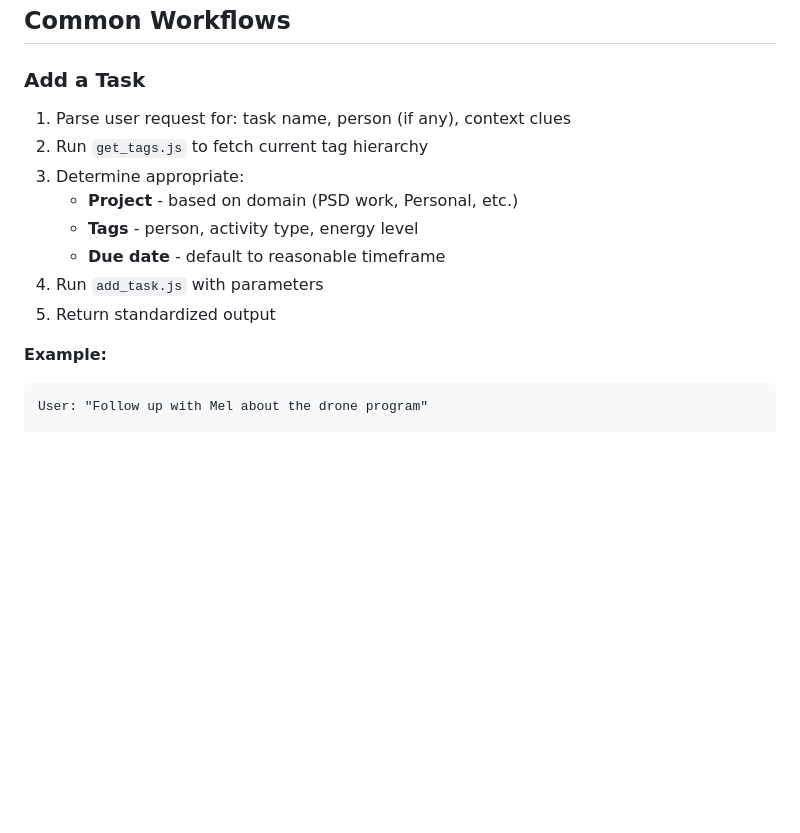
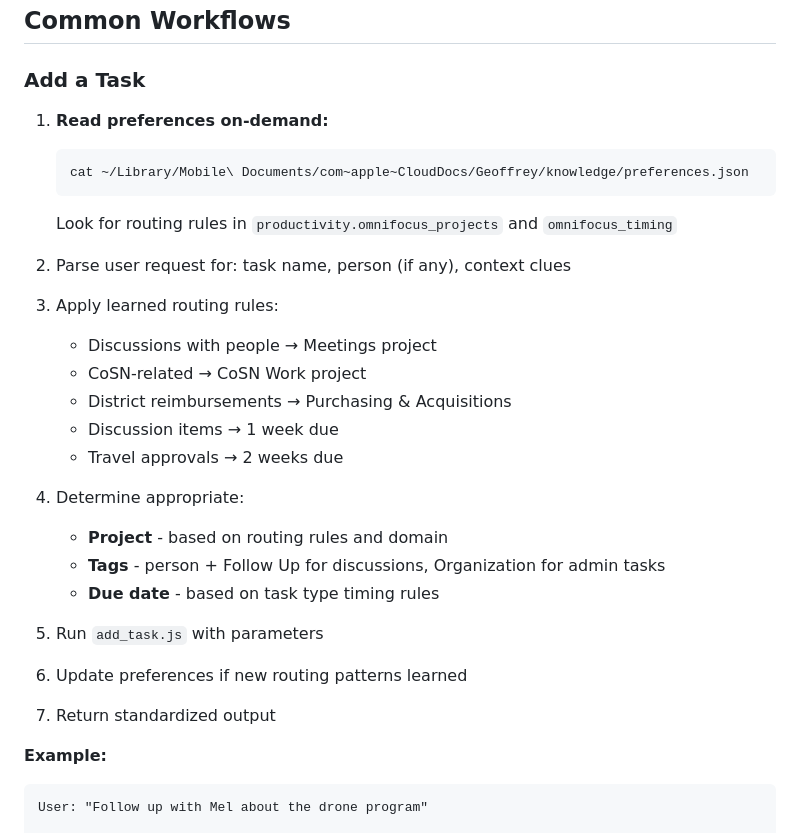
Before and after one commit to krishagel/geoffrey, a Markdown page: skills/omnifocus-manager/SKILL.md, the part around the change. GitHub-like rendering; blank space fills up the shorter version.

Commit message:
Update skills for on-demand preference loading
Knowledge Manager:
- Added triggers for preference queries (what do you know, my preferences, etc.)

OmniFocus Manager:
- Added workflow step to read preferences.json on-demand when creating tasks
- Documented routing rules for projects and timing
- Follows PAI three-tier pattern: load only when needed, not at session start

````diff
--- a/skills/omnifocus-manager/SKILL.md
+++ b/skills/omnifocus-manager/SKILL.md
@@ -93,14 +93,31 @@ Creates a task with proper tags and project.
 
 ### Add a Task
 
-1. Parse user request for: task name, person (if any), context clues
-2. Run `get_tags.js` to fetch current tag hierarchy
-3. Determine appropriate:
-   - **Project** - based on domain (PSD work, Personal, etc.)
-   - **Tags** - person, activity type, energy level
-   - **Due date** - default to reasonable timeframe
-4. Run `add_task.js` with parameters
-5. Return standardized output
+1. **Read preferences on-demand:**
+   ```bash
+   cat ~/Library/Mobile\ Documents/com~apple~CloudDocs/Geoffrey/knowledge/preferences.json
+   ```
+   Look for routing rules in `productivity.omnifocus_projects` and `omnifocus_timing`
+
+2. Parse user request for: task name, person (if any), context clues
+
+3. Apply learned routing rules:
+   - Discussions with people → Meetings project
+   - CoSN-related → CoSN Work project
+   - District reimbursements → Purchasing & Acquisitions
+   - Discussion items → 1 week due
+   - Travel approvals → 2 weeks due
+
+4. Determine appropriate:
+   - **Project** - based on routing rules and domain
+   - **Tags** - person + Follow Up for discussions, Organization for admin tasks
+   - **Due date** - based on task type timing rules
+
+5. Run `add_task.js` with parameters
+
+6. Update preferences if new routing patterns learned
+
+7. Return standardized output
 
 **Example:**
 ```
````
Also changed, not shown: skills/knowledge-manager/SKILL.md (+8 -0 lines).
